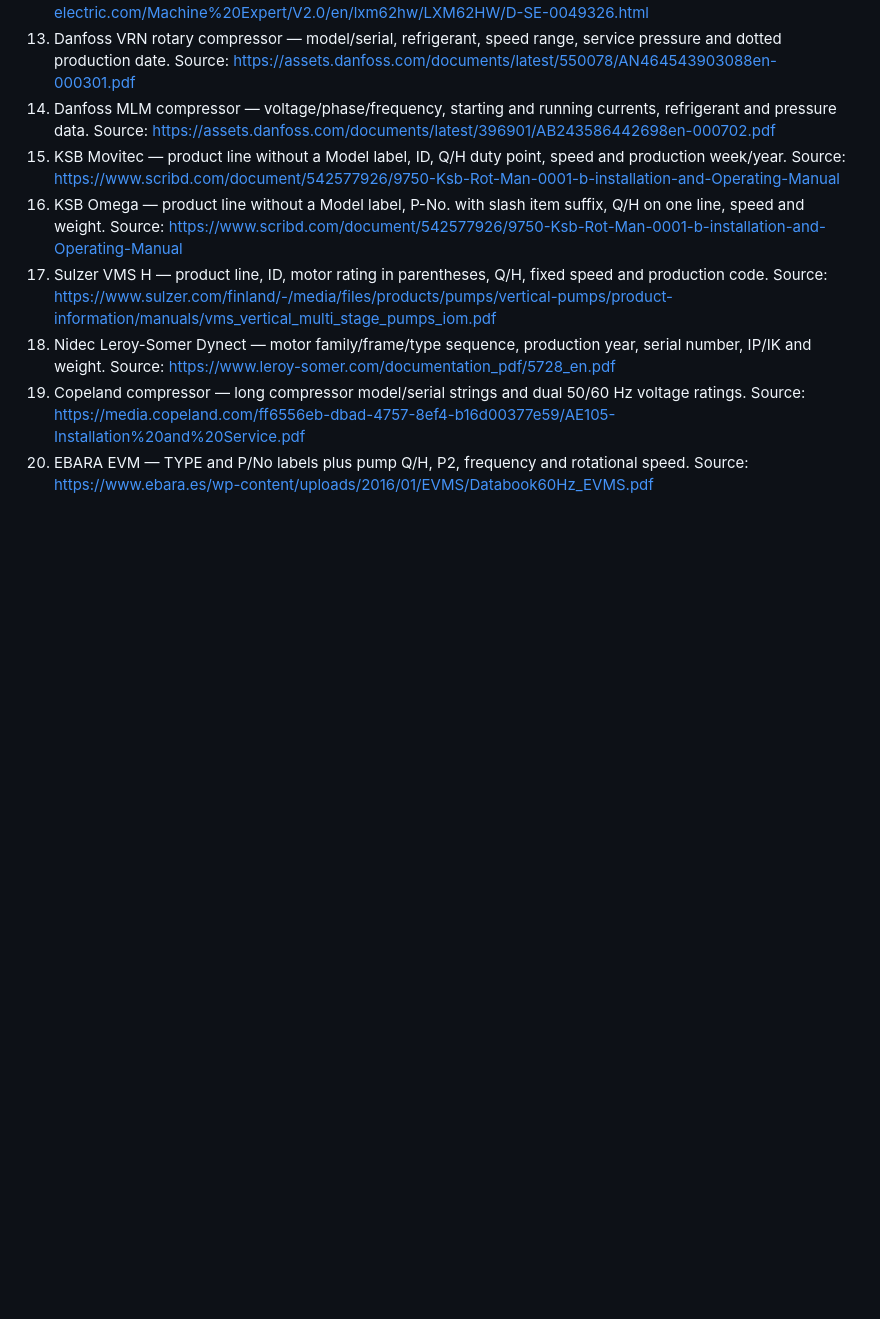
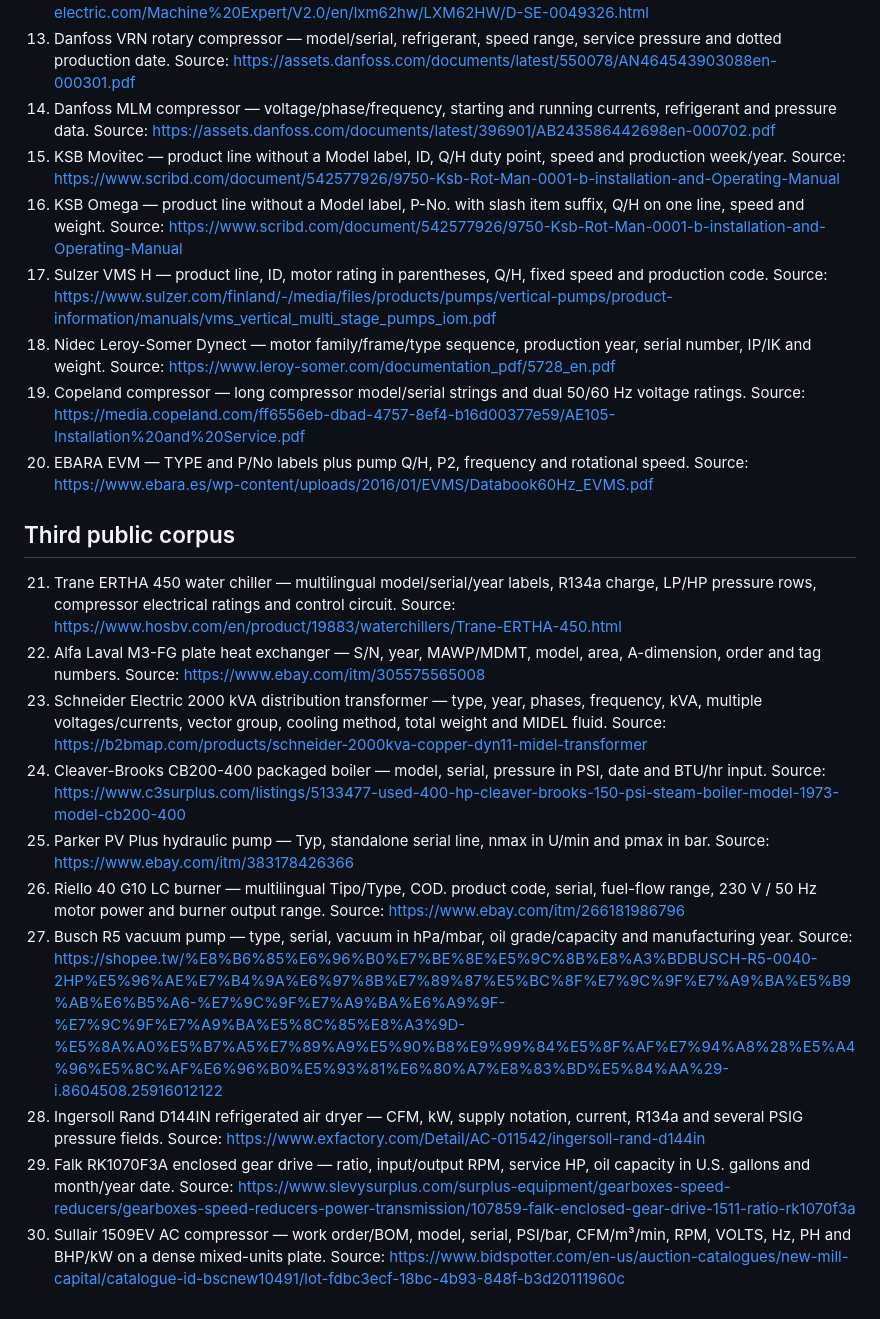
Before and after one commit to aesgalexis/PlateLens, a Markdown page: docs/test-corpus.md, the part around the change. Rendered like a GitHub page; blank space fills up the shorter version.

Commit message:
Document third public plate corpus

```diff
--- a/docs/test-corpus.md
+++ b/docs/test-corpus.md
@@ -55,3 +55,27 @@ The automated parser suite also includes two noisy OCR snapshots from real VEIT
     Source: https://media.copeland.com/ff6556eb-dbad-4757-8ef4-b16d00377e59/AE105-Installation%20and%20Service.pdf
 20. EBARA EVM — TYPE and P/No labels plus pump Q/H, P2, frequency and rotational speed.
     Source: https://www.ebara.es/wp-content/uploads/2016/01/EVMS/Databook60Hz_EVMS.pdf
+
+
+## Third public corpus
+
+21. Trane ERTHA 450 water chiller — multilingual model/serial/year labels, R134a charge, LP/HP pressure rows, compressor electrical ratings and control circuit.
+    Source: https://www.hosbv.com/en/product/19883/waterchillers/Trane-ERTHA-450.html
+22. Alfa Laval M3-FG plate heat exchanger — S/N, year, MAWP/MDMT, model, area, A-dimension, order and tag numbers.
+    Source: https://www.ebay.com/itm/305575565008
+23. Schneider Electric 2000 kVA distribution transformer — type, year, phases, frequency, kVA, multiple voltages/currents, vector group, cooling method, total weight and MIDEL fluid.
+    Source: https://b2bmap.com/products/schneider-2000kva-copper-dyn11-midel-transformer
+24. Cleaver-Brooks CB200-400 packaged boiler — model, serial, pressure in PSI, date and BTU/hr input.
+    Source: https://www.c3surplus.com/listings/5133477-used-400-hp-cleaver-brooks-150-psi-steam-boiler-model-1973-model-cb200-400
+25. Parker PV Plus hydraulic pump — Typ, standalone serial line, nmax in U/min and pmax in bar.
+    Source: https://www.ebay.com/itm/383178426366
+26. Riello 40 G10 LC burner — multilingual Tipo/Type, COD. product code, serial, fuel-flow range, 230 V / 50 Hz motor power and burner output range.
+    Source: https://www.ebay.com/itm/266181986796
+27. Busch R5 vacuum pump — type, serial, vacuum in hPa/mbar, oil grade/capacity and manufacturing year.
+    Source: https://shopee.tw/%E8%B6%85%E6%96%B0%E7%BE%8E%E5%9C%8B%E8%A3%BDBUSCH-R5-0040-2HP%E5%96%AE%E7%B4%9A%E6%97%8B%E7%89%87%E5%BC%8F%E7%9C%9F%E7%A9%BA%E5%B9%AB%E6%B5%A6-%E7%9C%9F%E7%A9%BA%E6%A9%9F-%E7%9C%9F%E7%A9%BA%E5%8C%85%E8%A3%9D-%E5%8A%A0%E5%B7%A5%E7%89%A9%E5%90%B8%E9%99%84%E5%8F%AF%E7%94%A8%28%E5%A4%96%E5%8C%AF%E6%96%B0%E5%93%81%E6%80%A7%E8%83%BD%E5%84%AA%29-i.8604508.25916012122
+28. Ingersoll Rand D144IN refrigerated air dryer — CFM, kW, supply notation, current, R134a and several PSIG pressure fields.
+    Source: https://www.exfactory.com/Detail/AC-011542/ingersoll-rand-d144in
+29. Falk RK1070F3A enclosed gear drive — ratio, input/output RPM, service HP, oil capacity in U.S. gallons and month/year date.
+    Source: https://www.slevysurplus.com/surplus-equipment/gearboxes-speed-reducers/gearboxes-speed-reducers-power-transmission/107859-falk-enclosed-gear-drive-1511-ratio-rk1070f3a
+30. Sullair 1509EV AC compressor — work order/BOM, model, serial, PSI/bar, CFM/m³/min, RPM, VOLTS, Hz, PH and BHP/kW on a dense mixed-units plate.
+    Source: https://www.bidspotter.com/en-us/auction-catalogues/new-mill-capital/catalogue-id-bscnew10491/lot-fdbc3ecf-18bc-4b93-848f-b3d20111960c
```
